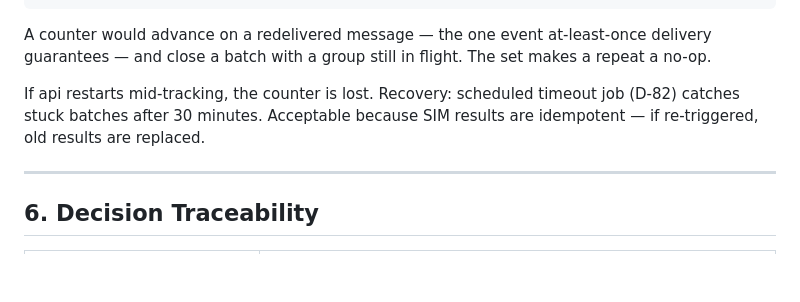
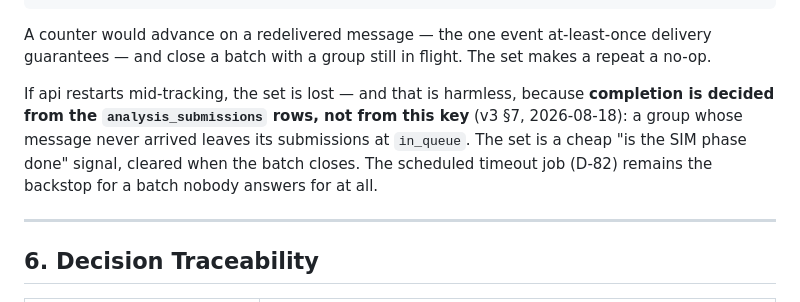
Before and after one commit to KamiYuri/magecode2.0, a Markdown page: docs/rabbitmq-schemas.md, the part around the change. GitHub-like rendering; blank space fills up the shorter version.

Commit message:
docs: demote the sim completion cache and settle timeouts [D6/D7]
U-9 and rabbitmq-schemas §5.3 read as though the cached SIM group
set is the completion mechanism. Gating on it would make a cache
eviction or an api restart turn a batch whose every result had
landed into a 30-minute wait and then a reported timeout. The rows
already carry the answer, so they decide; the set stays as a cheap
signal and is cleared when the batch closes.

Also recorded: analysis.progress fires per newly completed
submission (openapi declares the payload, not the cadence), and
the sweeper closes through the same conditional update D6 uses so
a batch that finishes mid-sweep keeps its completion.

Co-Authored-By: Claude Opus 5 <noreply@anthropic.com>

```diff
--- a/docs/rabbitmq-schemas.md
+++ b/docs/rabbitmq-schemas.md
@@ -511,7 +511,11 @@ On each SIM result:
 A counter would advance on a redelivered message — the one event at-least-once delivery
 guarantees — and close a batch with a group still in flight. The set makes a repeat a no-op.
 
-If api restarts mid-tracking, the counter is lost. Recovery: scheduled timeout job (D-82) catches stuck batches after 30 minutes. Acceptable because SIM results are idempotent — if re-triggered, old results are replaced.
+If api restarts mid-tracking, the set is lost — and that is harmless, because **completion is
+decided from the `analysis_submissions` rows, not from this key** (v3 §7, 2026-08-18): a group
+whose message never arrived leaves its submissions at `in_queue`. The set is a cheap "is the SIM
+phase done" signal, cleared when the batch closes. The scheduled timeout job (D-82) remains the
+backstop for a batch nobody answers for at all.
 
 ---
 
```
Also changed, not shown: docs/decision-log/decisions-v3.md (+4 -0 lines).
